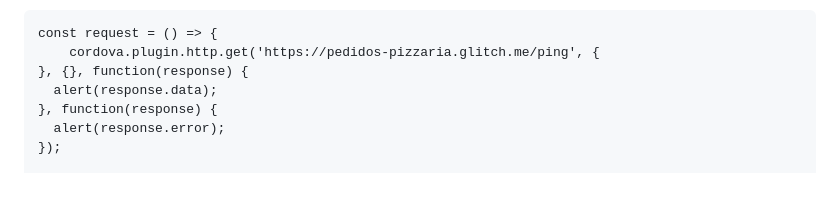
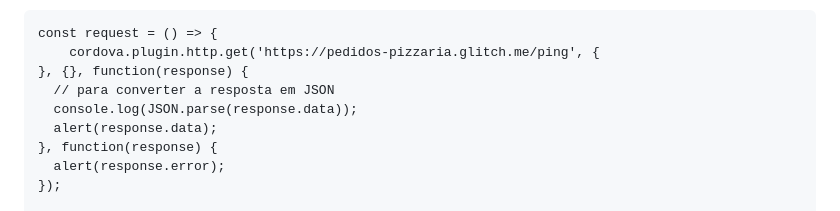
Before and after one commit to esensato/mobile-2023-01, a Markdown page: README.md, the part around the change. Drawn GitHub-style; blank space fills up the shorter version.

Commit message:
17/03/2023

```diff
--- a/README.md
+++ b/README.md
@@ -374,6 +374,8 @@ content="default-src * data: https://ssl.gstatic.com 'unsafe-eval'; style-src 's
 const request = () => {
     cordova.plugin.http.get('https://pedidos-pizzaria.glitch.me/ping', {
 }, {}, function(response) {
+  // para converter a resposta em JSON
+  console.log(JSON.parse(response.data));
   alert(response.data);
 }, function(response) {
   alert(response.error);
```
